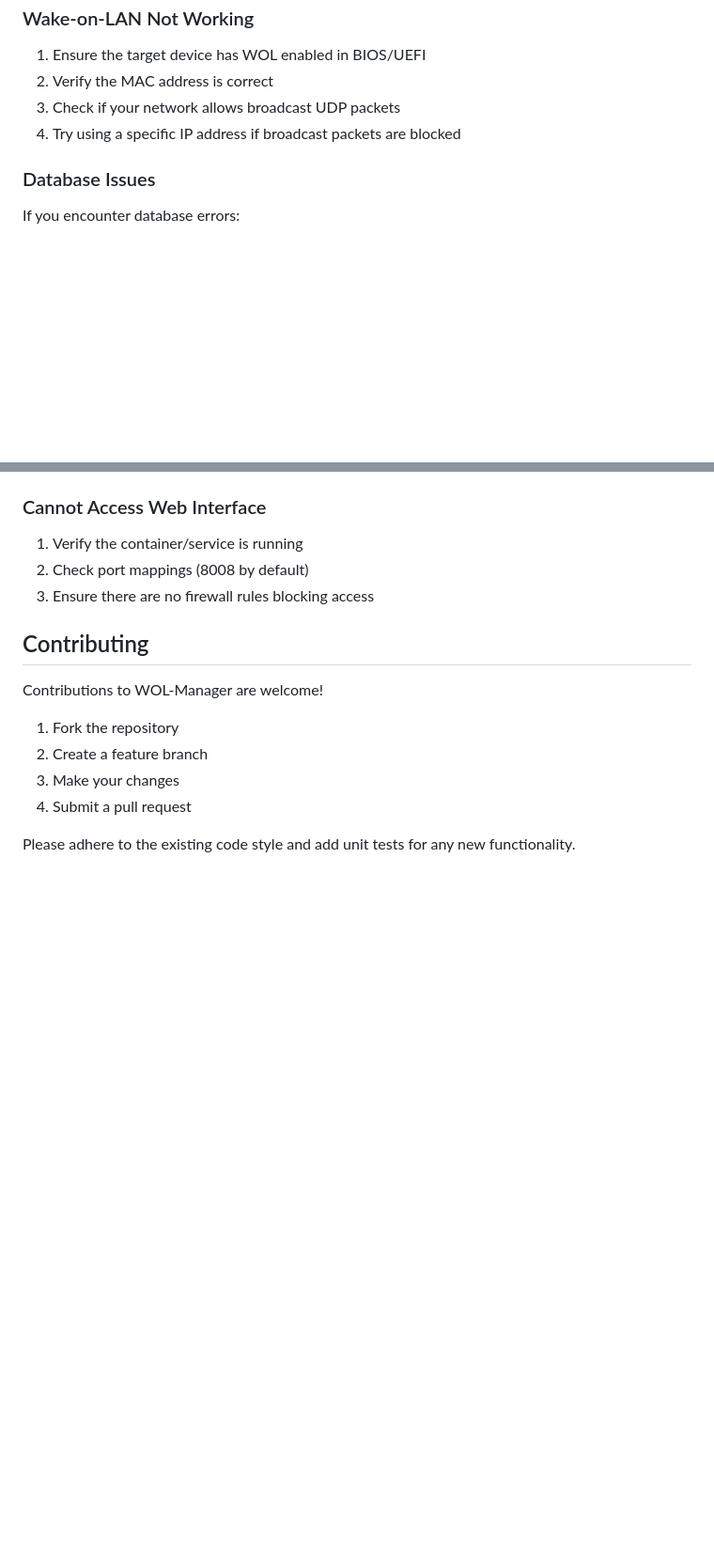
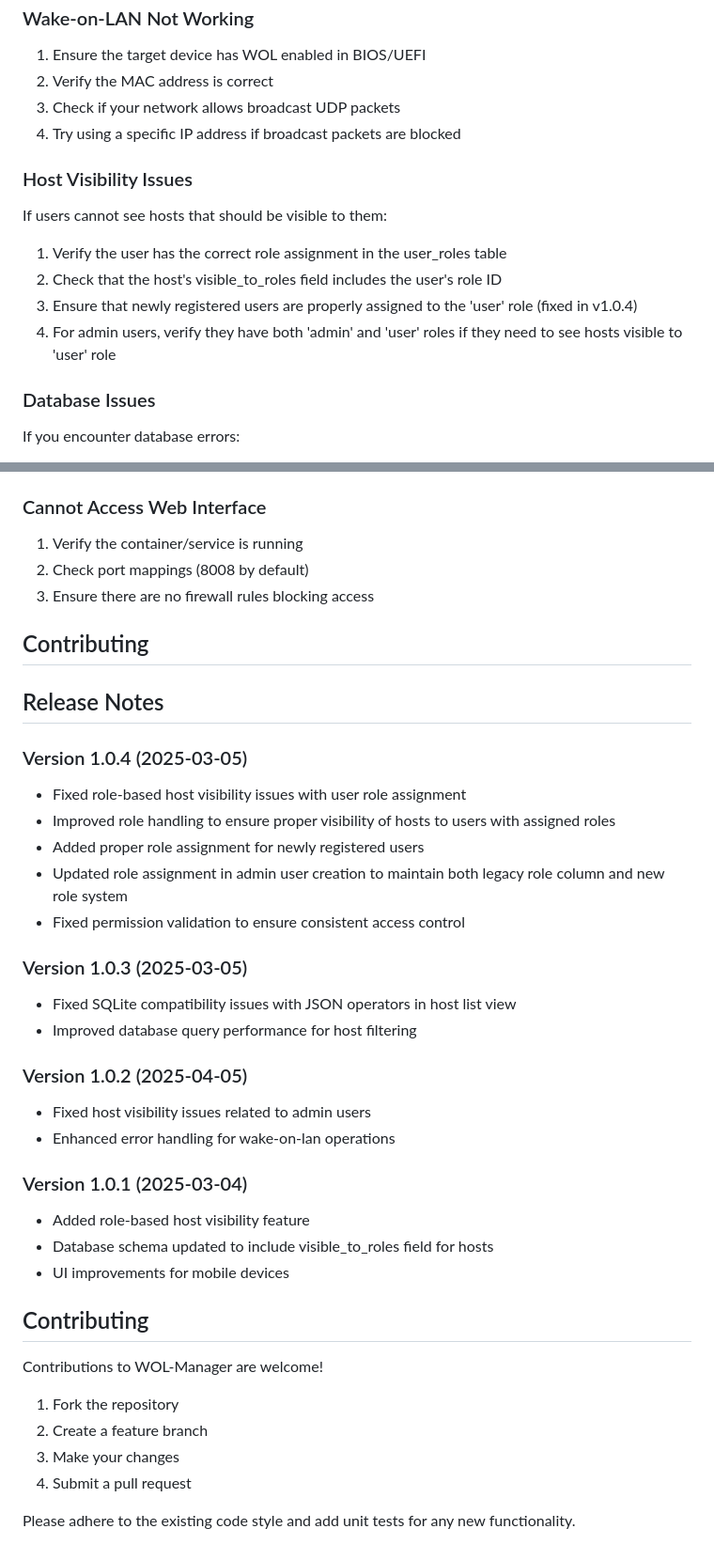
Before and after one commit to ReezFX/WOL-Manager, a Markdown page: README.md, 2 parts joined by grey strips. Shown: that part at 94% size. Drawn GitHub-style; blank space fills up the shorter version.

Commit message:
update README for 1.0.4 state

```diff
--- a/README.md
+++ b/README.md
@@ -257,6 +268,13 @@ Records of wake attempts:
 3. Check if your network allows broadcast UDP packets
 4. Try using a specific IP address if broadcast packets are blocked
 
+### Host Visibility Issues
+If users cannot see hosts that should be visible to them:
+1. Verify the user has the correct role assignment in the user_roles table
+2. Check that the host's visible_to_roles field includes the user's role ID
+3. Ensure that newly registered users are properly assigned to the 'user' role (fixed in v1.0.4)
+4. For admin users, verify they have both 'admin' and 'user' roles if they need to see hosts visible to 'user' role
+
 ### Database Issues
 If you encounter database errors:
 1. For Docker: Ensure the volume is properly mounted
@@ -269,6 +287,29 @@ If you encounter database errors:
 3. Ensure there are no firewall rules blocking access
 
 ## Contributing
+## Release Notes
+
+### Version 1.0.4 (2025-03-05)
+- Fixed role-based host visibility issues with user role assignment
+- Improved role handling to ensure proper visibility of hosts to users with assigned roles
+- Added proper role assignment for newly registered users
+- Updated role assignment in admin user creation to maintain both legacy role column and new role system
+- Fixed permission validation to ensure consistent access control
+
+### Version 1.0.3 (2025-03-05)
+- Fixed SQLite compatibility issues with JSON operators in host list view
+- Improved database query performance for host filtering
+
+### Version 1.0.2 (2025-04-05)
+- Fixed host visibility issues related to admin users
+- Enhanced error handling for wake-on-lan operations
+
+### Version 1.0.1 (2025-03-04)
+- Added role-based host visibility feature
+- Database schema updated to include visible_to_roles field for hosts
+- UI improvements for mobile devices
+
+## Contributing
 Contributions to WOL-Manager are welcome!
 
 1. Fork the repository
```
Also changed, not shown: other parts of README.md (+13 -2 lines), CHANGELOG.md (+5 -0 lines).
